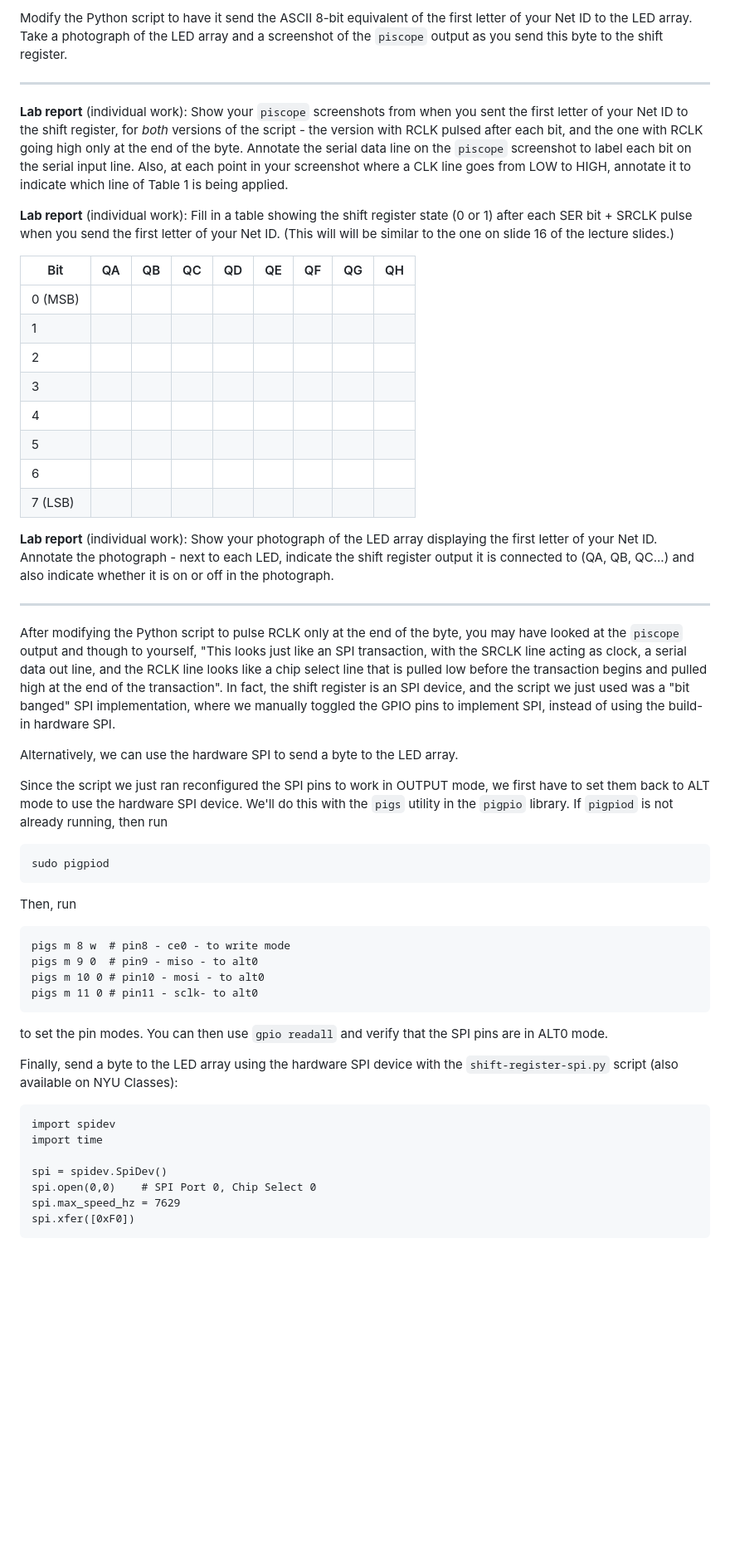
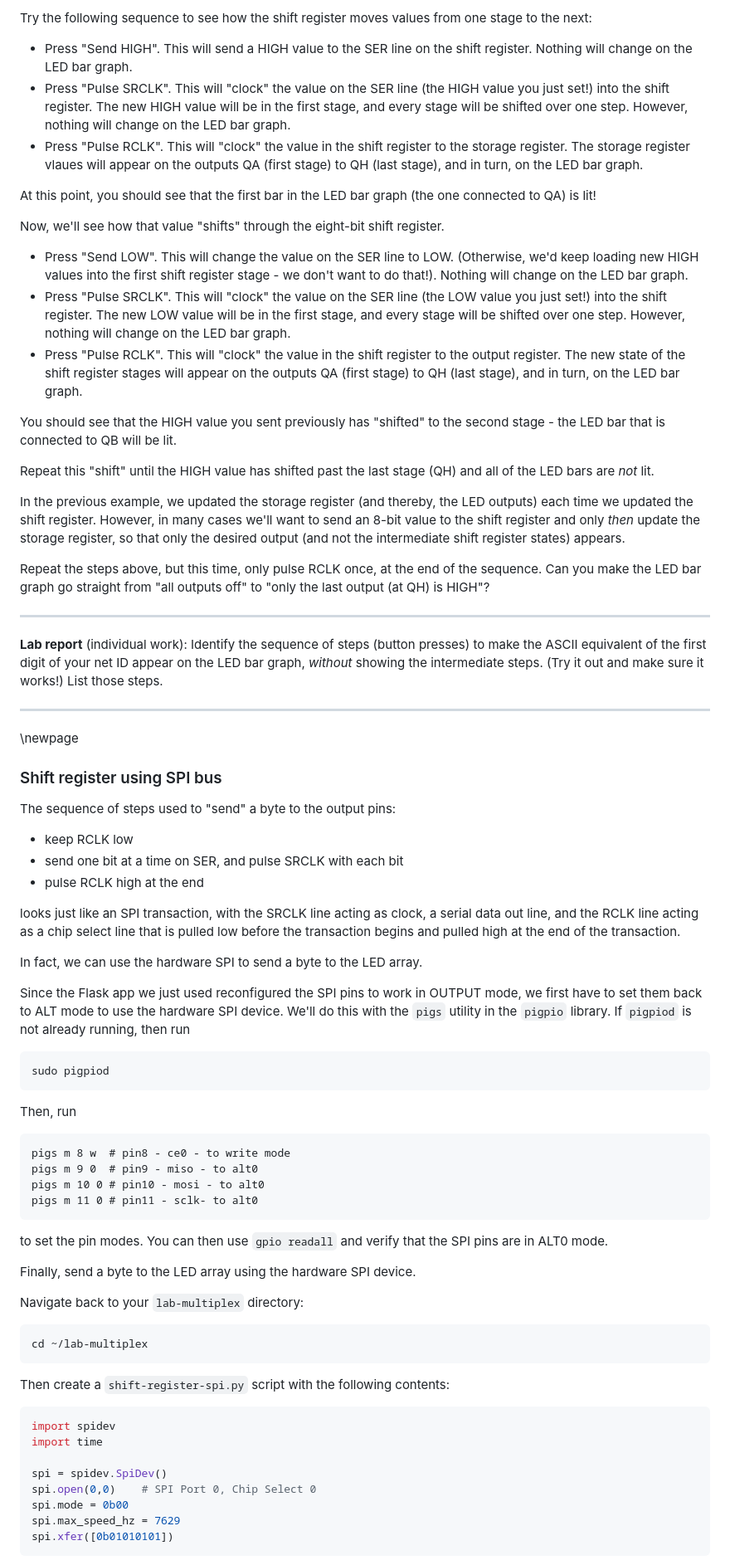
Before and after one commit to ffund/compe-design-project, a Markdown page: lab8/multiplexing.md, the part around the change printed below. Shown: that part at 83% size. GitHub-like rendering; blank space fills up the shorter version.

````diff
--- a/lab8/multiplexing.md
+++ b/lab8/multiplexing.md
@@ -127,33 +187,49 @@ Then, try running the script again, and observe how only the final output - and
 
-Modify the Python script to have it send the ASCII 8-bit equivalent of the first letter of your Net ID to the LED array. Take a photograph of the LED array and a screenshot of the `piscope` output as you send this byte to the shift register.
+
+Try the following sequence to see how the shift register moves values from one stage to the next:
+
+* Press "Send HIGH". This will send a HIGH value to the SER line on the shift register. Nothing will change on the LED bar graph.
+* Press "Pulse SRCLK". This will "clock" the value on the SER line (the HIGH value you just set!) into the shift register. The new HIGH value will be in the first stage, and every stage will be shifted over one step. However, nothing will change on the LED bar graph.
+* Press "Pulse RCLK". This will "clock" the value in the shift register to the storage register. The storage register vlaues will appear on the outputs QA (first stage) to QH (last stage), and in turn, on the LED bar graph.
+
+At this point, you should see that the first bar in the LED bar graph (the one connected to QA) is lit!
+
+Now, we'll see how that value "shifts" through the eight-bit shift register.
+
+* Press "Send LOW". This will change the value on the SER line to LOW. (Otherwise, we'd keep loading new HIGH values into the first shift register stage - we don't want to do that!). Nothing will change on the LED bar graph.
+* Press "Pulse SRCLK". This will "clock" the value on the SER line (the LOW value you just set!) into the shift register. The new LOW value will be in the first stage, and every stage will be shifted over one step. However, nothing will change on the LED bar graph.
+* Press "Pulse RCLK". This will "clock" the value in the shift register to the output register. The new state of the shift register stages will appear on the outputs QA (first stage) to QH (last stage), and in turn, on the LED bar graph.
+
+
+You should see that the HIGH value you sent previously has "shifted" to the second stage - the LED bar that is connected to QB will be lit.
+
+Repeat this "shift" until the HIGH value has shifted past the last stage (QH) and all of the LED bars are *not* lit.
+
+In the previous example, we updated the storage register (and thereby, the LED outputs) each time we updated the shift register. However, in many cases we'll want to send an 8-bit value to the shift register and only *then* update the storage register, so that only the desired output (and not the intermediate shift register states) appears.
+
+Repeat the steps above, but this time, only pulse RCLK once, at the end of the sequence. Can you make the LED bar graph go straight from "all outputs off" to "only the last output (at QH) is HIGH"?
 
 ---
 
-**Lab report** (individual work): Show your `piscope` screenshots from when you sent the first letter of your Net ID to the shift register, for *both* versions of the script - the version with RCLK pulsed after each bit, and the one with RCLK going high only at the end of the byte. Annotate the serial data line on the `piscope` screenshot to label each bit on the serial input line. Also, at each point in your screenshot where a CLK line goes from LOW to HIGH, annotate it to indicate which line of Table 1 is being applied.
-
-**Lab report** (individual work): Fill in a table showing the shift register state (0 or 1) after each SER bit + SRCLK pulse when you send the first letter of your Net ID. (This will will be similar to the one on slide 16 of the lecture slides.)
-
-| Bit     | QA | QB | QC | QD | QE | QF | QG | QH |
-|---------|----|----|----|----|----|----|----|----|
-| 0 (MSB) |    |    |    |    |    |    |    |    |
-| 1       |    |    |    |    |    |    |    |    |
-| 2       |    |    |    |    |    |    |    |    |
-| 3       |    |    |    |    |    |    |    |    |
-| 4       |    |    |    |    |    |    |    |    |
-| 5       |    |    |    |    |    |    |    |    |
-| 6       |    |    |    |    |    |    |    |    |
-| 7 (LSB) |    |    |    |    |    |    |    |    |
-
-**Lab report** (individual work): Show your photograph of the LED array displaying the first letter of your Net ID. Annotate the photograph - next to each LED, indicate the shift register output it is connected to (QA, QB, QC...) and also indicate whether it is on or off in the photograph.
-
+**Lab report** (individual work): Identify the sequence of steps (button presses) to make the ASCII equivalent of the first digit of your net ID appear on the LED bar graph, *without* showing the intermediate steps. (Try it out and make sure it works!) List those steps.
 
 ---
 
-After modifying the Python script to pulse RCLK only at the end of the byte, you may have looked at the `piscope` output and though to yourself, "This looks just like an SPI transaction, with the SRCLK line acting as clock, a serial data out line, and the RCLK line looks like a chip select line that is pulled low before the transaction begins and pulled high at the end of the transaction". In fact, the shift register is an SPI device, and the script we just used was a "bit banged" SPI implementation, where we manually toggled the GPIO pins to implement SPI, instead of using the build-in hardware SPI.
+\newpage
 
-Alternatively, we can use the hardware SPI to send a byte to the LED array.
+### Shift register using SPI bus
 
-Since the script we just ran reconfigured the SPI pins to work in OUTPUT mode, we first have to set them back to ALT mode to use the hardware SPI device. We'll do this with the `pigs` utility in the `pigpio` library. If `pigpiod` is not already running, then run
+The sequence of steps used to "send" a byte to the output pins:
+
+* keep RCLK low
+* send one bit at a time on SER, and pulse SRCLK with each bit
+* pulse RCLK high at the end
+
+looks just like an SPI transaction, with the SRCLK line acting as clock, a serial data out line, and the RCLK line acting as a chip select line that is pulled low before the transaction begins and pulled high at the end of the transaction.
+
+In fact, we can use the hardware SPI to send a byte to the LED array.
+
+Since the Flask app we just used reconfigured the SPI pins to work in OUTPUT mode, we first have to set them back to ALT mode to use the hardware SPI device. We'll do this with the `pigs` utility in the `pigpio` library. If `pigpiod` is not already running, then run
 
 
 ```
@@ -171,16 +247,26 @@ pigs m 11 0 # pin11 - sclk- to alt0
 
 to set the pin modes. You can then use `gpio readall` and verify that the SPI pins are in ALT0 mode.
 
-Finally, send a byte to the LED array using the hardware SPI device with the
-`shift-register-spi.py` script (also available on NYU Classes):
+Finally, send a byte to the LED array using the hardware SPI device.
+
+Navigate back to your `lab-multiplex` directory:
+
 
 ```
+cd ~/lab-multiplex
+```
+
+Then create a `shift-register-spi.py` script with the following contents:
+
+
+```python
 import spidev
 import time
 
 spi = spidev.SpiDev()
 spi.open(0,0)    # SPI Port 0, Chip Select 0
+spi.mode = 0b00
 spi.max_speed_hz = 7629
-spi.xfer([0xF0])
+spi.xfer([0b01010101])
 ```
 
````
Also changed, not shown: other parts of lab8/multiplexing.md (+226 -142 lines), lab8/images/scope-spi-bus.png (added), lab8/images/sr-flask.png (added), 6 other files.
